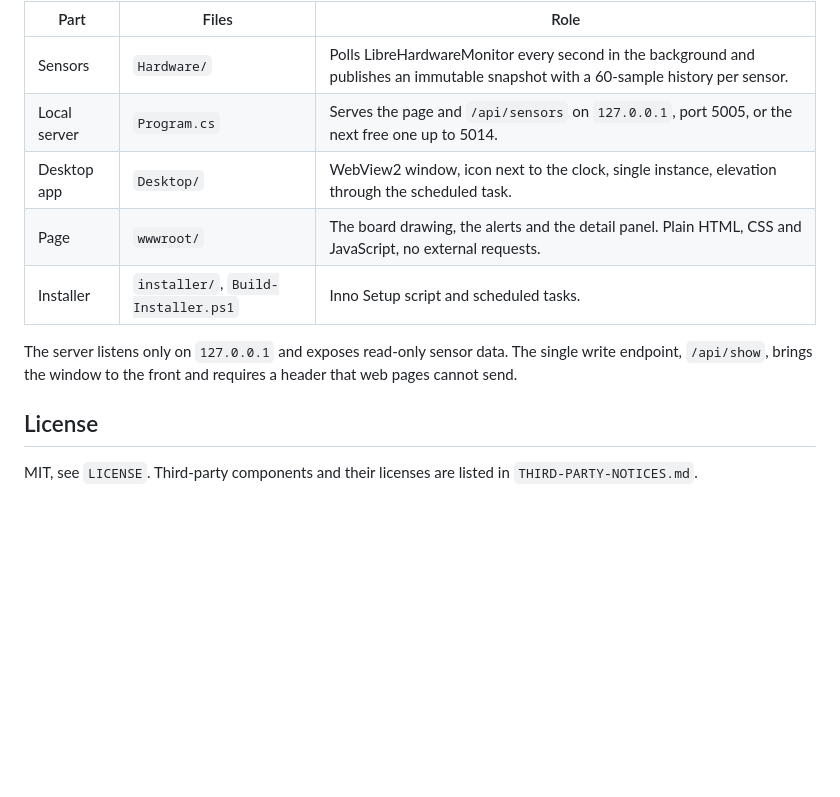
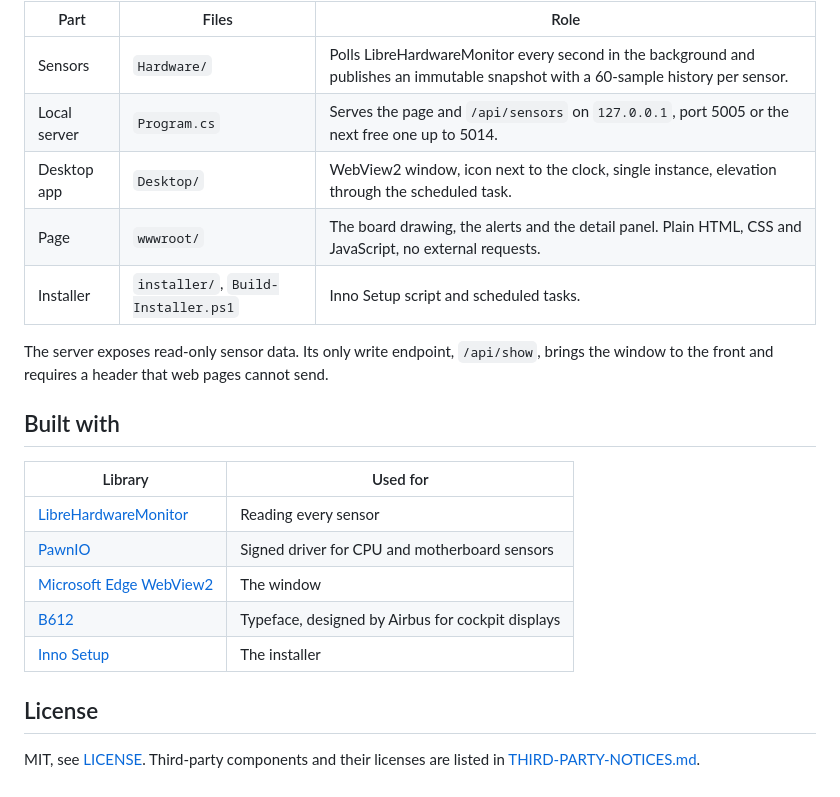
Before and after one commit to ruemorgue76/WyreMonitor, a Markdown page: README.md, the part around one of its changes. Rendered like a GitHub page; folded sections open; blank space fills up the shorter version.

```diff
--- a/README.md
+++ b/README.md
@@ -96,16 +145,27 @@ replaces them.
 | Part | Files | Role |
 |---|---|---|
 | Sensors | `Hardware/` | Polls LibreHardwareMonitor every second in the background and publishes an immutable snapshot with a 60-sample history per sensor. |
-| Local server | `Program.cs` | Serves the page and `/api/sensors` on `127.0.0.1`, port 5005, or the next free one up to 5014. |
+| Local server | `Program.cs` | Serves the page and `/api/sensors` on `127.0.0.1`, port 5005 or the next free one up to 5014. |
 | Desktop app | `Desktop/` | WebView2 window, icon next to the clock, single instance, elevation through the scheduled task. |
 | Page | `wwwroot/` | The board drawing, the alerts and the detail panel. Plain HTML, CSS and JavaScript, no external requests. |
 | Installer | `installer/`, `Build-Installer.ps1` | Inno Setup script and scheduled tasks. |
 
-The server listens only on `127.0.0.1` and exposes read-only sensor data. The single write
-endpoint, `/api/show`, brings the window to the front and requires a header that web pages
-cannot send.
+The server exposes read-only sensor data. Its only write endpoint, `/api/show`, brings the window
+to the front and requires a header that web pages cannot send.
+
+</details>
+
+## Built with
+
+| Library | Used for |
+|---|---|
+| [LibreHardwareMonitor](https://github.com/LibreHardwareMonitor/LibreHardwareMonitor) | Reading every sensor |
+| [PawnIO](https://github.com/namazso/PawnIO.Setup) | Signed driver for CPU and motherboard sensors |
+| [Microsoft Edge WebView2](https://developer.microsoft.com/microsoft-edge/webview2/) | The window |
+| [B612](https://github.com/polarsys/b612) | Typeface, designed by Airbus for cockpit displays |
+| [Inno Setup](https://jrsoftware.org/isinfo.php) | The installer |
 
 ## License
 
-MIT, see `LICENSE`. Third-party components and their licenses are listed in
-`THIRD-PARTY-NOTICES.md`.
+MIT, see [LICENSE](LICENSE). Third-party components and their licenses are listed in
+[THIRD-PARTY-NOTICES.md](THIRD-PARTY-NOTICES.md).
```
Also changed, not shown: other parts of README.md (+105 -56 lines), docs/images/alerts.png (added), docs/images/detail.png (added), docs/images/logo.png (added), docs/images/overview.png (added).
